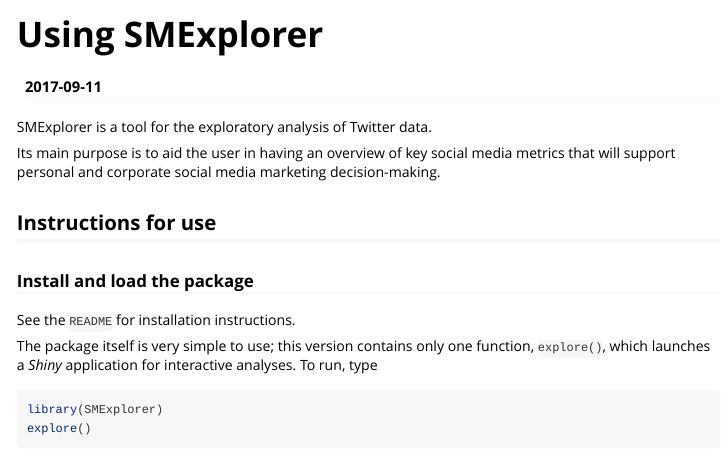
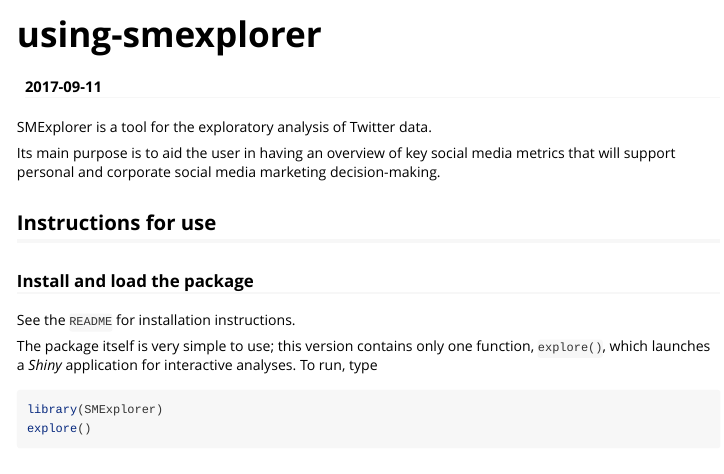
Before and after one commit to BroVic/smexplorer, an R Markdown document (vignettes/smexplorer.Rmd): the page in a window 1100 px wide, from its top. Rendered offline with R 4.5, knitr and Pandoc, with nearby package versions.

Commit message:
Updates vignette title

```diff
--- a/vignettes/smexplorer.Rmd
+++ b/vignettes/smexplorer.Rmd
@@ -3,7 +3,7 @@
 date: "`r Sys.Date()`"
 output: rmarkdown::html_vignette
 vignette: >
-  %\VignetteIndexEntry{smexplorer}
+  %\VignetteIndexEntry{using-smexplorer}
   %\VignetteEngine{knitr::rmarkdown}
   %\VignetteEncoding{UTF-8}
 ---
```
Also changed, not shown: vignettes/smexplorer.Rmd (2 more changed lines).
